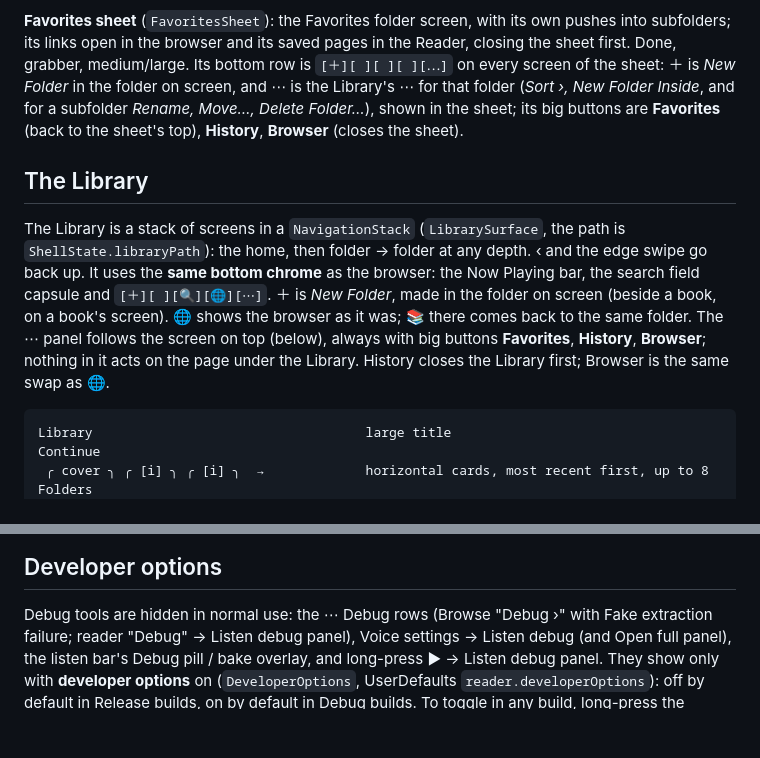
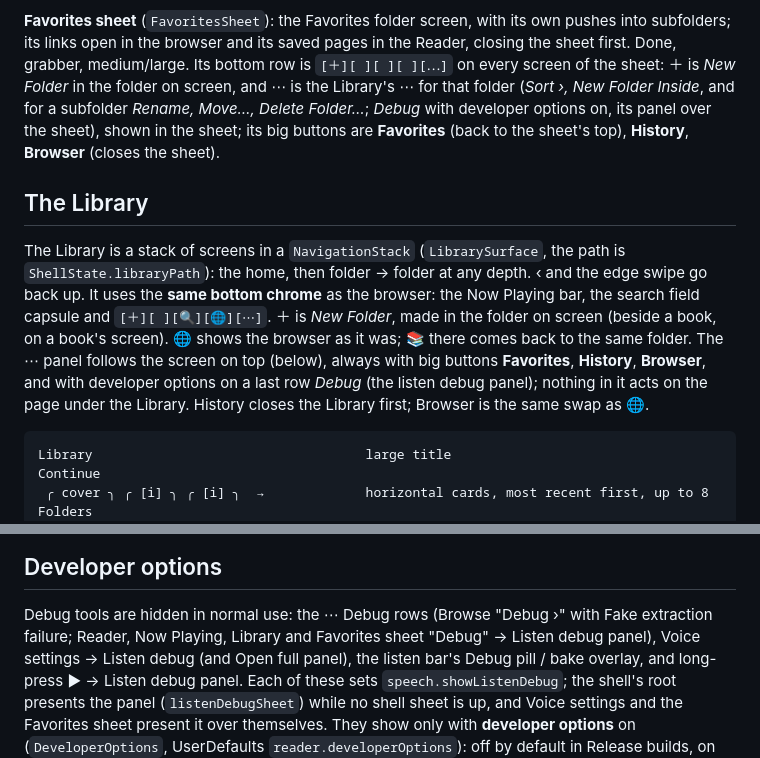
Before and after one commit to haowjy/meridian-reader, a Markdown page: docs/NAVIGATION.md, 2 parts joined by grey strips. GitHub-like rendering; blank space fills up the shorter version.

Commit message:
Docs: the Library's and Favorites sheet's ⋯ Debug row, and where the listen debug panel presents
Co-Authored-By: Claude Opus 5.5 <noreply@anthropic.com>

````diff
--- a/docs/NAVIGATION.md
+++ b/docs/NAVIGATION.md
@@ -163,9 +163,9 @@ the ⋯ slot too.
 subfolders; its links open in the browser and its saved pages in the Reader, closing the sheet
 first. Done, grabber, medium/large. Its bottom row is `[＋][ ][ ][ ][⋯]` on every screen of the
 sheet: ＋ is *New Folder* in the folder on screen, and ⋯ is the Library's ⋯ for that folder
-(*Sort ›, New Folder Inside*, and for a subfolder *Rename, Move…, Delete Folder…*), shown in the
-sheet; its big buttons are **Favorites** (back to the sheet's top), **History**, **Browser**
-(closes the sheet).
+(*Sort ›, New Folder Inside*, and for a subfolder *Rename, Move…, Delete Folder…*; *Debug* with
+developer options on, its panel over the sheet), shown in the sheet; its big buttons are
+**Favorites** (back to the sheet's top), **History**, **Browser** (closes the sheet).
 
 ## The Library
 
@@ -175,8 +175,9 @@ back up. It uses the **same bottom chrome** as the browser: the Now Playing bar,
 capsule and `[＋][ ][🔍][🌐][⋯]`. ＋ is *New Folder*, made in the folder on screen (beside a book,
 on a book's screen). 🌐 shows the browser as it was; 📚 there comes back to the same folder. The
 ⋯ panel follows the screen on top (below), always with big buttons **Favorites**, **History**,
-**Browser**; nothing in it acts on the page under the Library. History closes the Library first;
-Browser is the same swap as 🌐.
+**Browser**, and with developer options on a last row *Debug* (the listen debug panel); nothing
+in it acts on the page under the Library. History closes the Library first; Browser is the same
+swap as 🌐.
 
 ```
 Library                                   large title
@@ -420,9 +421,11 @@ row or Continue card) opens Now Playing instead.
 ## Developer options
 
 Debug tools are hidden in normal use: the ⋯ Debug rows (Browse "Debug ›" with Fake extraction
-failure; reader "Debug" → Listen debug panel), Voice settings → Listen debug (and Open full panel),
-the listen bar's Debug pill / bake overlay, and long-press ▶︎ → Listen debug panel. They show only
-with **developer options** on (`DeveloperOptions`, UserDefaults `reader.developerOptions`): off by
+failure; Reader, Now Playing, Library and Favorites sheet "Debug" → Listen debug panel), Voice
+settings → Listen debug (and Open full panel), the listen bar's Debug pill / bake overlay, and
+long-press ▶︎ → Listen debug panel. Each of these sets `speech.showListenDebug`; the shell's root
+presents the panel (`listenDebugSheet`) while no shell sheet is up, and Voice settings and the
+Favorites sheet present it over themselves. They show only with **developer options** on (`DeveloperOptions`, UserDefaults `reader.developerOptions`): off by
 default in Release builds, on by default in Debug builds. To toggle in any build, long-press the
 **version row** at the bottom of Voice settings for 2 s (haptic + "Developer options on/off"
 confirmation). A Release build clears a stored "on" once, so a Debug pill left from an older build
````
